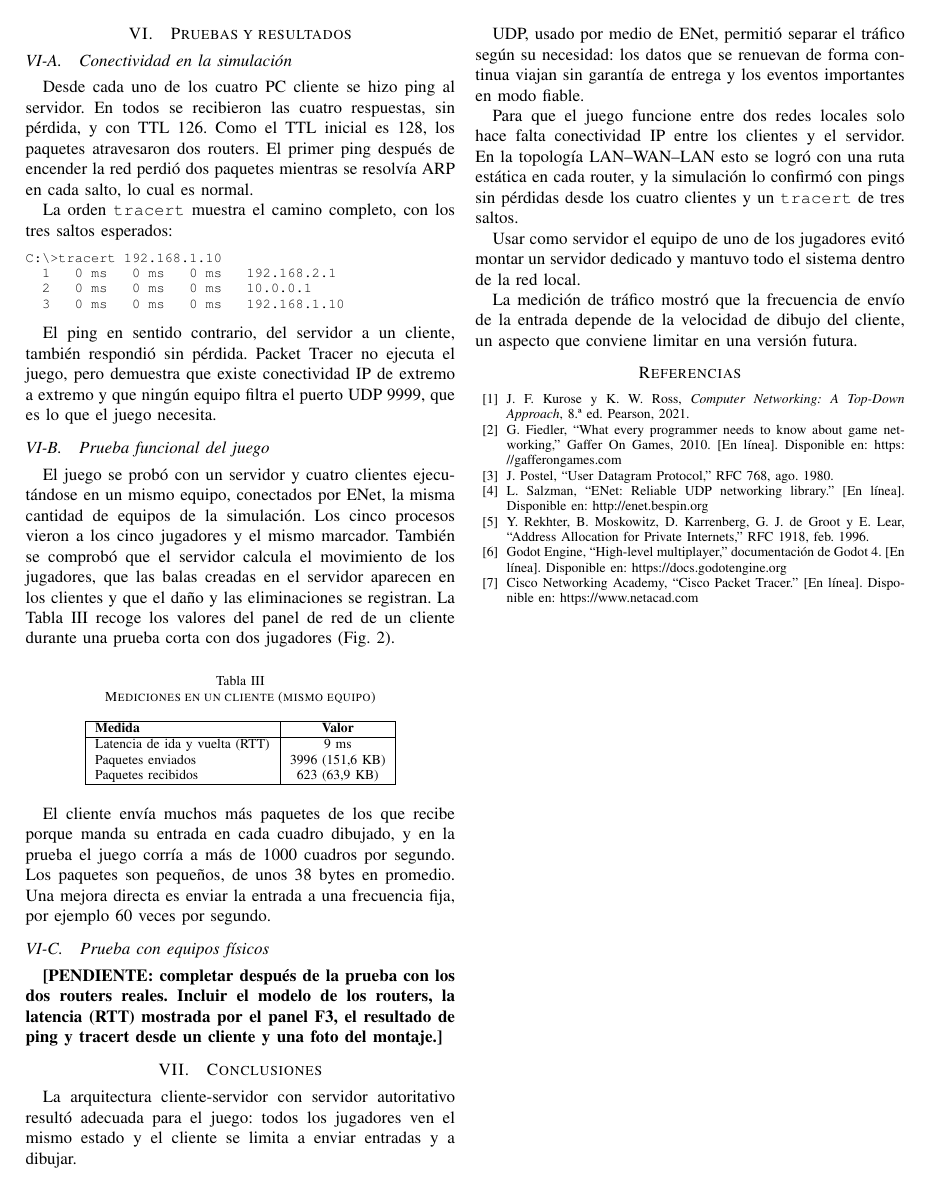
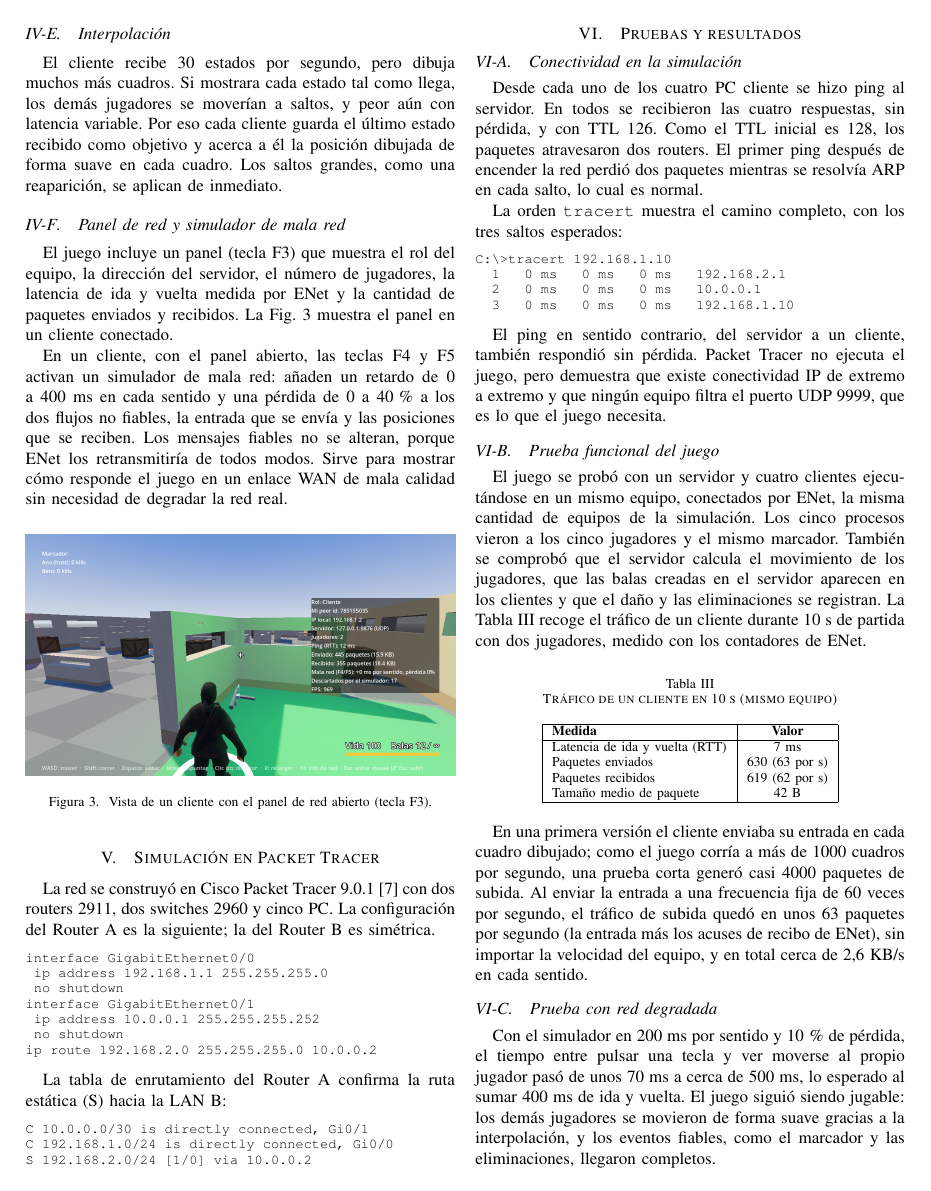
Before and after one commit to mpinedaj/godot-networked-shooter, a LaTeX paper (docs/informe/main.tex): page 3 of 3 before the commit and page 3 of 4 after it. Compiled offline with pdfLaTeX.

Commit message:
Informe: actualizado a la versión nueva del juego
- Resumen y descripción del juego (sala, partida a 10, mapa simétrico) con
  la vista aérea del mapa.
- La entrada viaja 60 veces por segundo con los botones en bits; el mapa ya
  no se genera con semilla sino que está definido en el código.
- Tabla de mensajes completa, subsecciones de interpolación y del
  simulador de mala red.
- Mediciones nuevas (63 paquetes/s de 42 B frente a ~4000 en la prueba
  anterior) y prueba con red degradada; conclusión actualizada.
- Captura del cliente con el panel F3 en el mapa nuevo.

```diff
--- a/docs/informe/main.tex
+++ b/docs/informe/main.tex
@@ -167,3 +194,11 @@ Marcador & Servidor a clientes & Fiable \\
 \end{tabular}
 \end{table}
 
+\subsection{Interpolación}
+El cliente recibe 30 estados por segundo, pero dibuja muchos más cuadros. Si
+mostrara cada estado tal como llega, los demás jugadores se moverían a saltos,
+y peor aún con latencia variable. Por eso cada cliente guarda el último estado
+recibido como objetivo y acerca a él la posición dibujada de forma suave en
+cada cuadro. Los saltos grandes, como una reaparición, se aplican de inmediato.
+
+\subsection{Panel de red y simulador de mala red}
@@ -173,11 +207,17 @@ del servidor, el número de jugadores, la latencia de ida y vuelta medida por
 ENet y la cantidad de paquetes enviados y recibidos. La Fig.~\ref{fig:juego}
 muestra el panel en un cliente conectado.
 
+En un cliente, con el panel abierto, las teclas F4 y F5 activan un simulador de
+mala red: añaden un retardo de 0 a 400~ms en cada sentido y una pérdida de 0 a
+40\,\% a los dos flujos no fiables, la entrada que se envía y las posiciones
+que se reciben. Los mensajes fiables no se alteran, porque ENet los
+retransmitiría de todos modos. Sirve para mostrar cómo responde el juego en un
+enlace WAN de mala calidad sin necesidad de degradar la red real.
+
 \begin{figure}[htbp]
 \centering
 \includegraphics[width=\columnwidth]{juego-cliente.png}
-\caption{Vista de un cliente con el panel de red abierto. Al fondo, el jugador
-del servidor.}
+\caption{Vista de un cliente con el panel de red abierto (tecla F3).}
 \label{fig:juego}
 \end{figure}
 
@@ -240,30 +280,40 @@ equipo, conectados por ENet, la misma cantidad de equipos de la simulación. Los
 cinco procesos vieron a los cinco jugadores y el mismo marcador. También se
 comprobó que el servidor calcula el movimiento de los jugadores, que las balas
 creadas en el servidor aparecen en los clientes y que el daño y las
-eliminaciones se registran. La Tabla~\ref{tab:medidas} recoge los valores del
-panel de red de un cliente durante una prueba corta con dos jugadores
-(Fig.~\ref{fig:juego}).
+eliminaciones se registran. La Tabla~\ref{tab:medidas} recoge el tráfico de un
+cliente durante 10~s de partida con dos jugadores, medido con los contadores de
+ENet.
 
 \begin{table}[htbp]
-\caption{Mediciones en un cliente (mismo equipo)}
+\caption{Tráfico de un cliente en 10~s (mismo equipo)}
 \label{tab:medidas}
 \centering
 \begin{tabular}{|l|c|}
 \hline
 \textbf{Medida} & \textbf{Valor} \\
 \hline
-Latencia de ida y vuelta (RTT) & 9 ms \\
-Paquetes enviados & 3996 (151,6 KB) \\
-Paquetes recibidos & 623 (63,9 KB) \\
+Latencia de ida y vuelta (RTT) & 7 ms \\
+Paquetes enviados & 630 (63 por s) \\
+Paquetes recibidos & 619 (62 por s) \\
+Tamaño medio de paquete & 42 B \\
 \hline
 \end{tabular}
 \end{table}
 
-El cliente envía muchos más paquetes de los que recibe porque manda su entrada
-en cada cuadro dibujado, y en la prueba el juego corría a más de 1000 cuadros
-por segundo. Los paquetes son pequeños, de unos 38 bytes en promedio. Una mejora
-directa es enviar la entrada a una frecuencia fija, por ejemplo 60 veces por
-segundo.
+En una primera versión el cliente enviaba su entrada en cada cuadro dibujado;
+como el juego corría a más de 1000 cuadros por segundo, una prueba corta generó
+casi 4000 paquetes de subida. Al enviar la entrada a una frecuencia fija de 60
+veces por segundo, el tráfico de subida quedó en unos 63 paquetes por segundo
+(la entrada más los acuses de recibo de ENet), sin importar la velocidad del
+equipo, y en total cerca de 2,6~KB/s en cada sentido.
+
+\subsection{Prueba con red degradada}
+Con el simulador en 200~ms por sentido y 10\,\% de pérdida, el tiempo entre
+pulsar una tecla y ver moverse al propio jugador pasó de unos 70~ms a cerca de
+500~ms, lo esperado al sumar 400~ms de ida y vuelta. El juego siguió siendo
+jugable: los demás jugadores se movieron de forma suave gracias a la
+interpolación, y los eventos fiables, como el marcador y las eliminaciones,
+llegaron completos.
 
 \subsection{Prueba con equipos físicos}
 \textbf{[PENDIENTE: completar después de la prueba con los dos routers reales.
@@ -287,6 +337,3 @@ pérdidas desde los cuatro clientes y un \texttt{tracert} de tres saltos.
 Usar como servidor el equipo de uno de los jugadores evitó montar un servidor
 dedicado y mantuvo todo el sistema dentro de la red local.
 
-La medición de tráfico mostró que la frecuencia de envío de la entrada depende
-de la velocidad de dibujo del cliente, un aspecto que conviene limitar en una
-versión futura.
```
Also changed, not shown: docs/juego-cliente.png, docs/mapa.png (added), docs/informe/main.tex (57 more changed lines), 1 other file.
